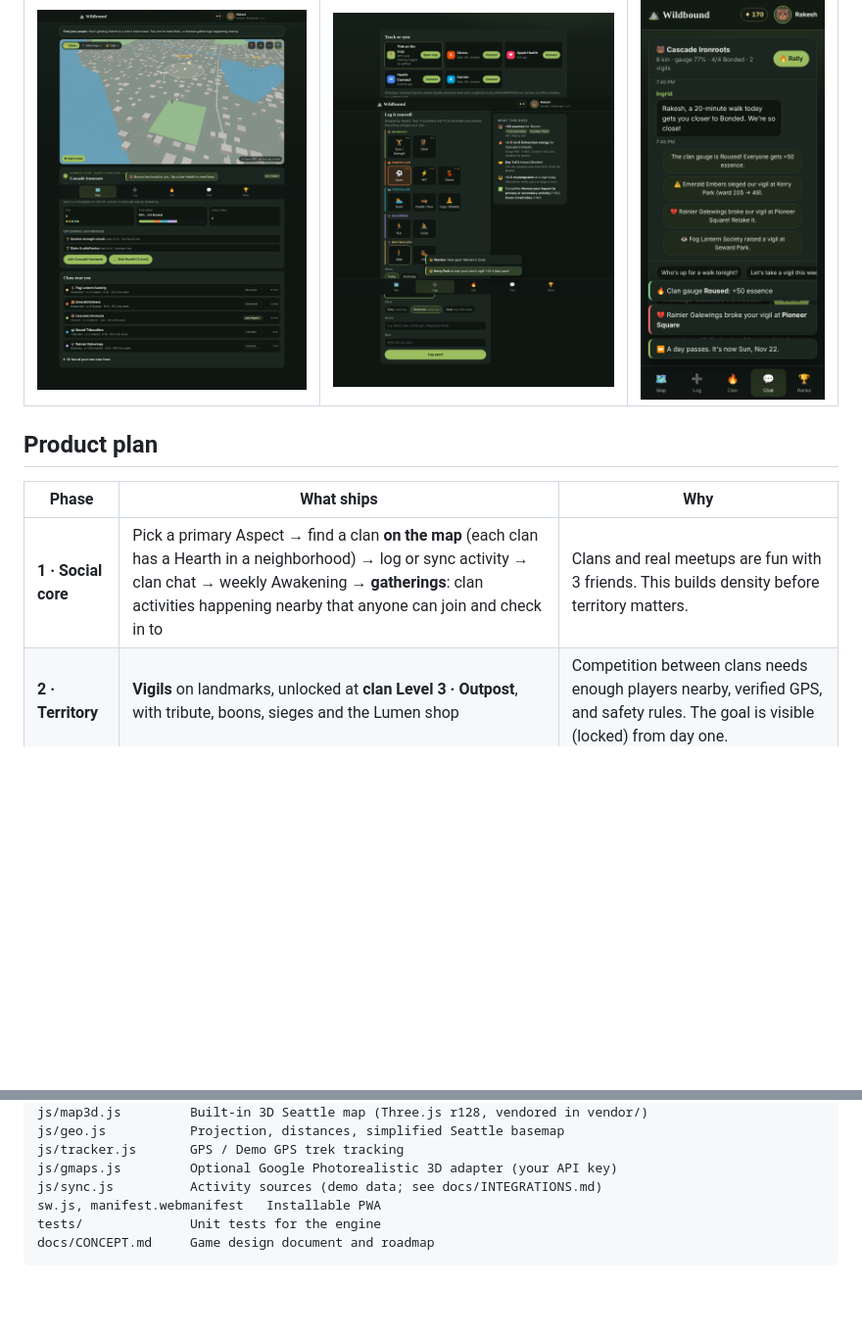
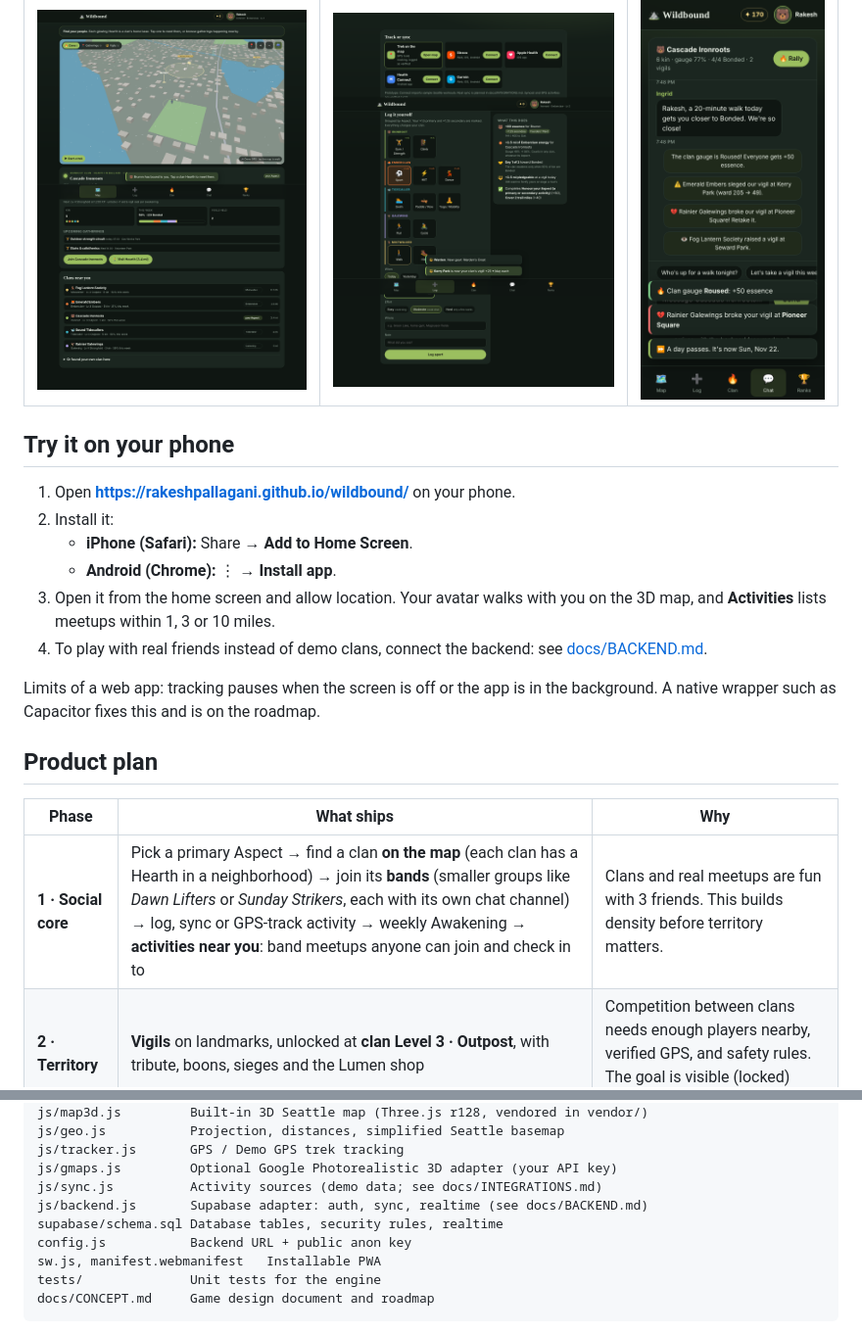
Before and after one commit to rakeshpallagani/wildbound, a Markdown page: README.md, 2 parts joined by grey strips. Shown at 98% size. Drawn GitHub-style; blank space fills up the shorter version.

```diff
--- a/README.md
+++ b/README.md
@@ -10,11 +10,21 @@ Wildbound is a clan-based movement game set in real-world Seattle. Every walk, l
 |---|---|---|
 | ![3D map](docs/screenshots/map-3d.png) | ![Log](docs/screenshots/log.png) | ![Chat](docs/screenshots/chat-mobile.png) |
 
+## Try it on your phone
+1. Open **https://rakeshpallagani.github.io/wildbound/** on your phone.
+2. Install it:
+   - **iPhone (Safari):** Share → **Add to Home Screen**.
+   - **Android (Chrome):** ⋮ → **Install app**.
+3. Open it from the home screen and allow location. Your avatar walks with you on the 3D map, and **Activities** lists meetups within 1, 3 or 10 miles.
+4. To play with real friends instead of demo clans, connect the backend: see [docs/BACKEND.md](docs/BACKEND.md).
+
+Limits of a web app: tracking pauses when the screen is off or the app is in the background. A native wrapper such as Capacitor fixes this and is on the roadmap.
+
 ## Product plan
 
 | Phase | What ships | Why |
 |---|---|---|
-| **1 · Social core** | Pick a primary Aspect → find a clan **on the map** (each clan has a Hearth in a neighborhood) → log or sync activity → clan chat → weekly Awakening → **gatherings**: clan activities happening nearby that anyone can join and check in to | Clans and real meetups are fun with 3 friends. This builds density before territory matters. |
+| **1 · Social core** | Pick a primary Aspect → find a clan **on the map** (each clan has a Hearth in a neighborhood) → join its **bands** (smaller groups like *Dawn Lifters* or *Sunday Strikers*, each with its own chat channel) → log, sync or GPS-track activity → weekly Awakening → **activities near you**: band meetups anyone can join and check in to | Clans and real meetups are fun with 3 friends. This builds density before territory matters. |
 | **2 · Territory** | **Vigils** on landmarks, unlocked at **clan Level 3 · Outpost**, with tribute, boons, sieges and the Lumen shop | Competition between clans needs enough players nearby, verified GPS, and safety rules. The goal is visible (locked) from day one. |
 
 Clan levels: Lv 1 Campfire (chat, Awakening, join gatherings) → Lv 2 Hearth (host gatherings) → **Lv 3 Outpost (vigils)** → Lv 4 Stronghold (+1 Seal per Awakening) → Lv 5 Citadel (vigils fade slower). Clan XP comes from members' miles, Awakenings and gathering attendance.
@@ -97,6 +107,9 @@ js/geo.js           Projection, distances, simplified Seattle basemap
 js/tracker.js       GPS / Demo GPS trek tracking
 js/gmaps.js         Optional Google Photorealistic 3D adapter (your API key)
 js/sync.js          Activity sources (demo data; see docs/INTEGRATIONS.md)
+js/backend.js       Supabase adapter: auth, sync, realtime (see docs/BACKEND.md)
+supabase/schema.sql Database tables, security rules, realtime
+config.js           Backend URL + public anon key
 sw.js, manifest.webmanifest   Installable PWA
 tests/              Unit tests for the engine
 docs/CONCEPT.md     Game design document and roadmap
```
Also changed, not shown: docs/BACKEND.md (added, +37 -0 lines), icons/icon-180.png (added), icons/icon-192.png (added), icons/icon-512.png (added), 13 other files.
